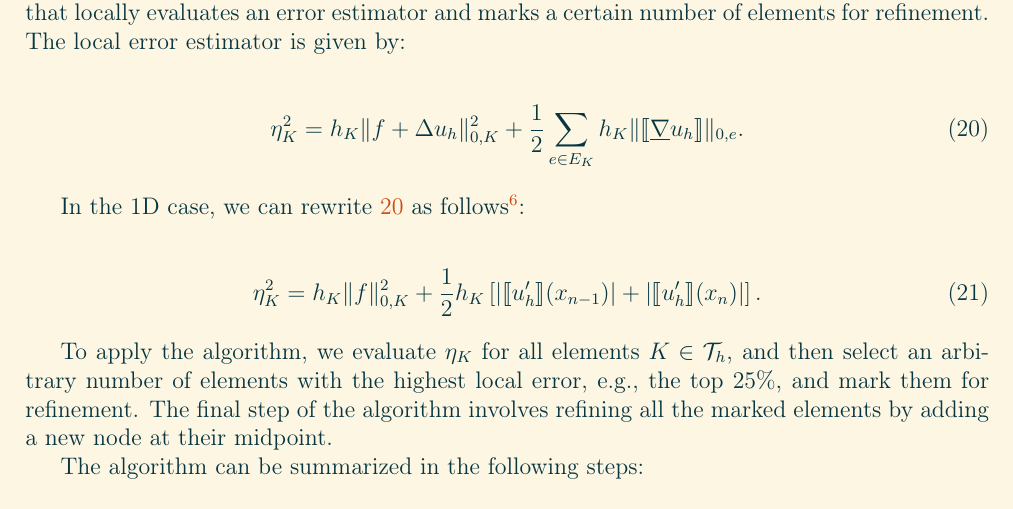
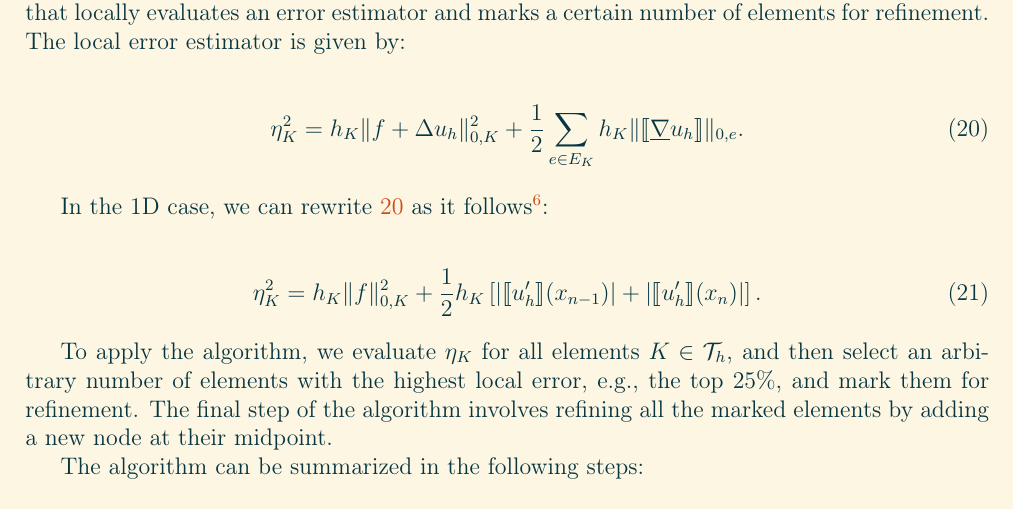
Before and after one commit to diantonioandrea/mnedp-project, a LaTeX paper (report/report.tex, which reads report/sections/adaptive.tex): part of page 9 of 15, cut so that both start at the same text. Compiled offline with pdfLaTeX.

Commit message:
Fixed grammar

```diff
--- a/report/sections/adaptive.tex
+++ b/report/sections/adaptive.tex
@@ -6,7 +6,7 @@ Instead of considering a sequence of uniformly refined meshes, we want to use a
 	\eta_K^2 = h_K \lVert f + \Delta u_h \rVert_{0, K}^2 + \frac{1}{2} \sum_{e \in E_K} h_K \lVert \llbracket \underline{\nabla} u_h \rrbracket \rVert_{0, e}.
 \end{gather}
 
-In the 1D case, we can rewrite \ref{estimator} as follows\footnote{$K = [x_{n - 1}, x_n]$.}:
+In the 1D case, we can rewrite \ref{estimator} as it follows\footnote{$K = [x_{n - 1}, x_n]$.}:
 
 \begin{gather}
 	\eta_K^2 = h_K \lVert f \rVert_{0, K}^2 + \frac{1}{2} h_K \left[ \lvert \llbracket u_h^\prime \rrbracket (x_{n - 1}) \rvert + \lvert \llbracket u_h^\prime \rrbracket (x_n) \rvert \right].
```
Also changed, not shown: gallery/comparison.pdf, gallery/comparisonCond.pdf, gallery/condition.pdf, gallery/errorTrend.pdf, gallery/graphical.pdf, gallery/reliability.pdf, 2 other files.
